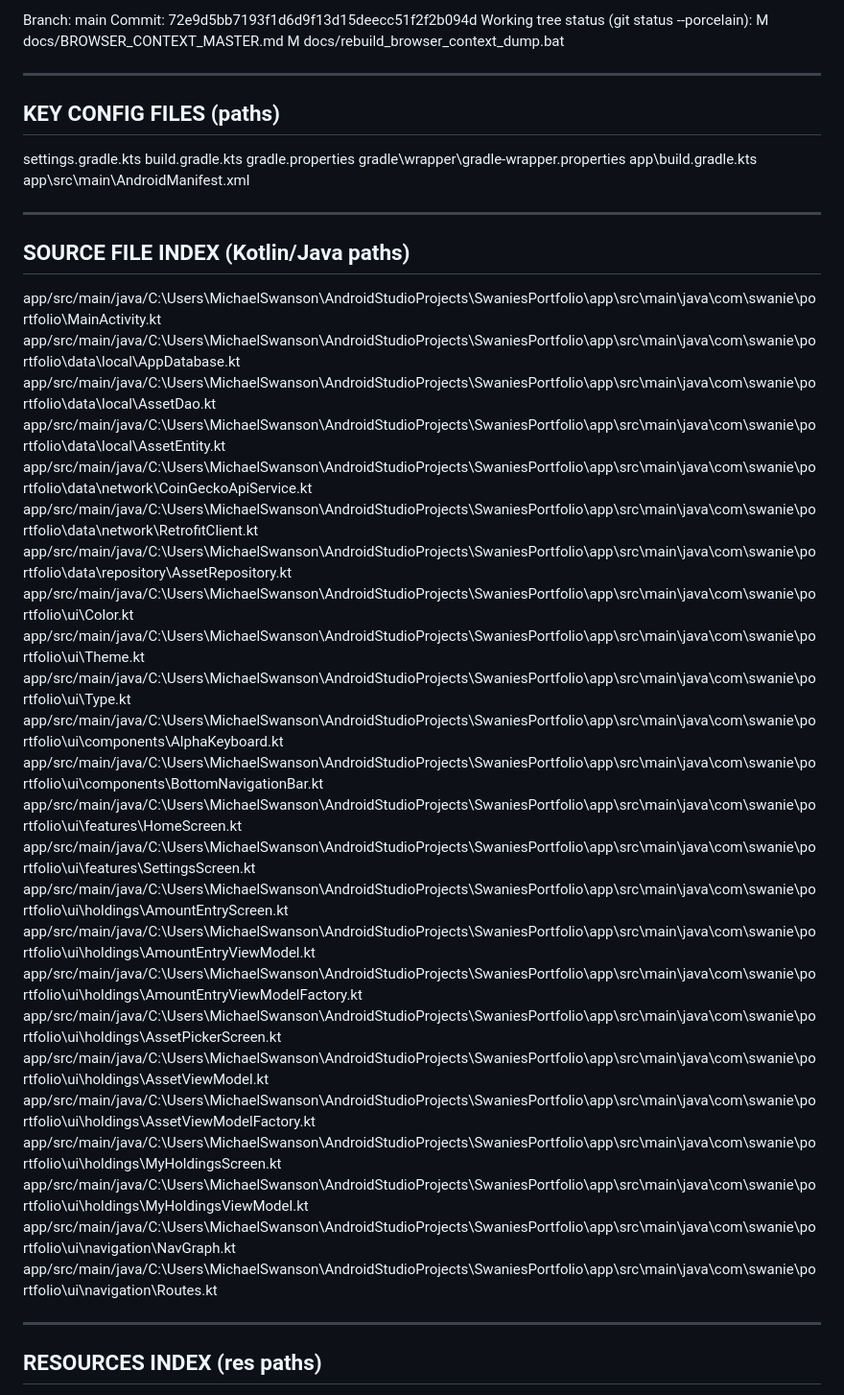
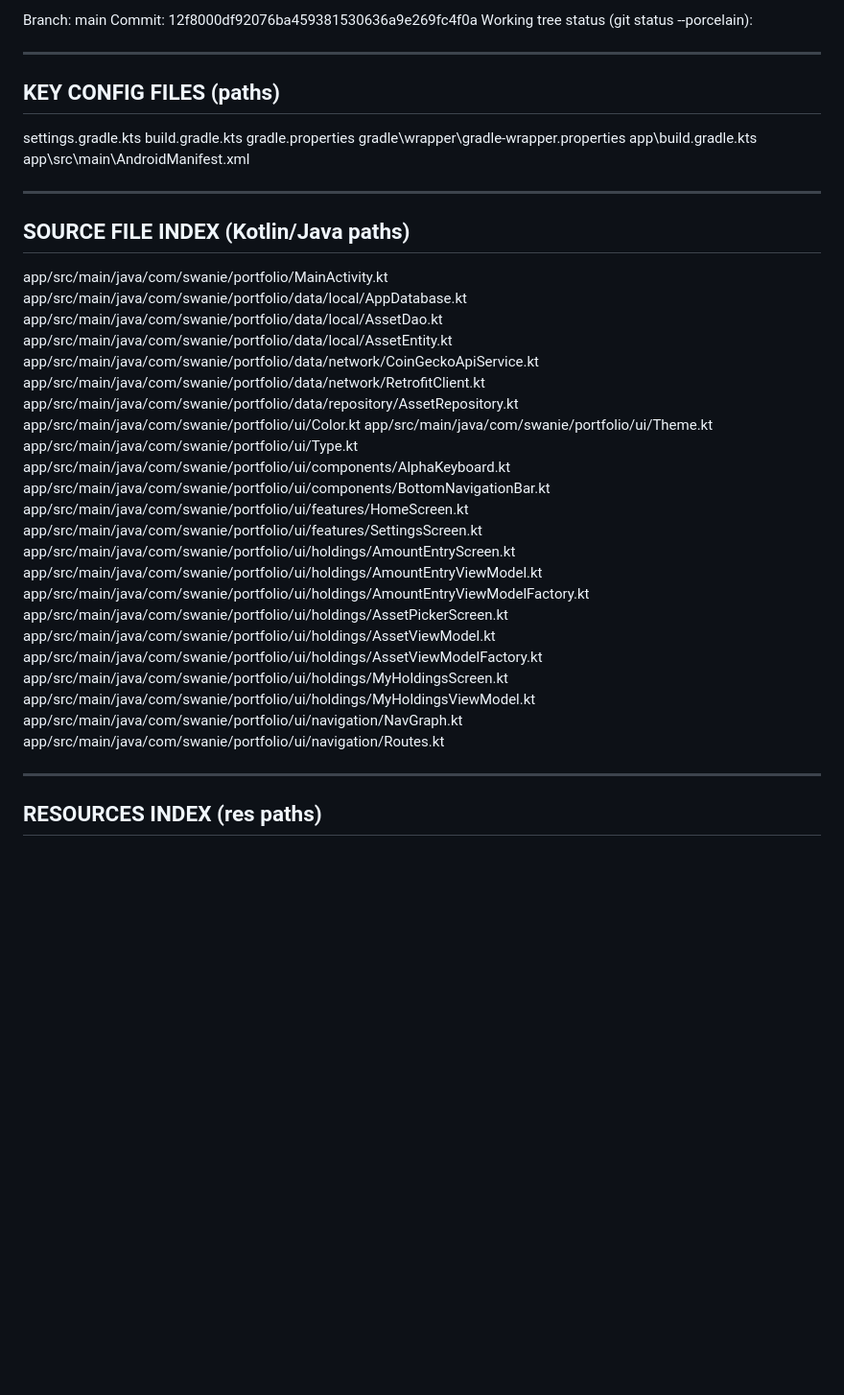
Before and after one commit to swanie2000/swanies-portfolio-gemini-ver, a Markdown page: docs/BROWSER_CONTEXT_MASTER.md, the part around one of its changes. Shown at 96% size. Rendered like a GitHub page; blank space fills up the shorter version.

```diff
--- a/docs/BROWSER_CONTEXT_MASTER.md
+++ b/docs/BROWSER_CONTEXT_MASTER.md
@@ -186,10 +194,8 @@ Generated: Fri 02/20/2026 10:04:48.12
 Branch:
 main
 Commit:
-72e9d5bb7193f1d6d9f13d15deecc51f2f2b094d
+12f8000df92076ba459381530636a9e269fc4f0a
 Working tree status (git status --porcelain):
- M docs/BROWSER_CONTEXT_MASTER.md
- M docs/rebuild_browser_context_dump.bat
 
 --------------------------------------------------
 KEY CONFIG FILES (paths)
@@ -206,30 +212,30 @@ app\src\main\AndroidManifest.xml
 SOURCE FILE INDEX (Kotlin/Java paths)
 --------------------------------------------------
 
-app/src/main/java/C:\Users\MichaelSwanson\AndroidStudioProjects\SwaniesPortfolio\app\src\main\java\com\swanie\portfolio\MainActivity.kt
-app/src/main/java/C:\Users\MichaelSwanson\AndroidStudioProjects\SwaniesPortfolio\app\src\main\java\com\swanie\portfolio\data\local\AppDatabase.kt
-app/src/main/java/C:\Users\MichaelSwanson\AndroidStudioProjects\SwaniesPortfolio\app\src\main\java\com\swanie\portfolio\data\local\AssetDao.kt
-app/src/main/java/C:\Users\MichaelSwanson\AndroidStudioProjects\SwaniesPortfolio\app\src\main\java\com\swanie\portfolio\data\local\AssetEntity.kt
-app/src/main/java/C:\Users\MichaelSwanson\AndroidStudioProjects\SwaniesPortfolio\app\src\main\java\com\swanie\portfolio\data\network\CoinGeckoApiService.kt
-app/src/main/java/C:\Users\MichaelSwanson\AndroidStudioProjects\SwaniesPortfolio\app\src\main\java\com\swanie\portfolio\data\network\RetrofitClient.kt
-app/src/main/java/C:\Users\MichaelSwanson\AndroidStudioProjects\SwaniesPortfolio\app\src\main\java\com\swanie\portfolio\data\repository\AssetRepository.kt
-app/src/main/java/C:\Users\MichaelSwanson\AndroidStudioProjects\SwaniesPortfolio\app\src\main\java\com\swanie\portfolio\ui\Color.kt
-app/src/main/java/C:\Users\MichaelSwanson\AndroidStudioProjects\SwaniesPortfolio\app\src\main\java\com\swanie\portfolio\ui\Theme.kt
-app/src/main/java/C:\Users\MichaelSwanson\AndroidStudioProjects\SwaniesPortfolio\app\src\main\java\com\swanie\portfolio\ui\Type.kt
-app/src/main/java/C:\Users\MichaelSwanson\AndroidStudioProjects\SwaniesPortfolio\app\src\main\java\com\swanie\portfolio\ui\components\AlphaKeyboard.kt
-app/src/main/java/C:\Users\MichaelSwanson\AndroidStudioProjects\SwaniesPortfolio\app\src\main\java\com\swanie\portfolio\ui\components\BottomNavigationBar.kt
-app/src/main/java/C:\Users\MichaelSwanson\AndroidStudioProjects\SwaniesPortfolio\app\src\main\java\com\swanie\portfolio\ui\features\HomeScreen.kt
-app/src/main/java/C:\Users\MichaelSwanson\AndroidStudioProjects\SwaniesPortfolio\app\src\main\java\com\swanie\portfolio\ui\features\SettingsScreen.kt
-app/src/main/java/C:\Users\MichaelSwanson\AndroidStudioProjects\SwaniesPortfolio\app\src\main\java\com\swanie\portfolio\ui\holdings\AmountEntryScreen.kt
-app/src/main/java/C:\Users\MichaelSwanson\AndroidStudioProjects\SwaniesPortfolio\app\src\main\java\com\swanie\portfolio\ui\holdings\AmountEntryViewModel.kt
-app/src/main/java/C:\Users\MichaelSwanson\AndroidStudioProjects\SwaniesPortfolio\app\src\main\java\com\swanie\portfolio\ui\holdings\AmountEntryViewModelFactory.kt
-app/src/main/java/C:\Users\MichaelSwanson\AndroidStudioProjects\SwaniesPortfolio\app\src\main\java\com\swanie\portfolio\ui\holdings\AssetPickerScreen.kt
-app/src/main/java/C:\Users\MichaelSwanson\AndroidStudioProjects\SwaniesPortfolio\app\src\main\java\com\swanie\portfolio\ui\holdings\AssetViewModel.kt
-app/src/main/java/C:\Users\MichaelSwanson\AndroidStudioProjects\SwaniesPortfolio\app\src\main\java\com\swanie\portfolio\ui\holdings\AssetViewModelFactory.kt
-app/src/main/java/C:\Users\MichaelSwanson\AndroidStudioProjects\SwaniesPortfolio\app\src\main\java\com\swanie\portfolio\ui\holdings\MyHoldingsScreen.kt
-app/src/main/java/C:\Users\MichaelSwanson\AndroidStudioProjects\SwaniesPortfolio\app\src\main\java\com\swanie\portfolio\ui\holdings\MyHoldingsViewModel.kt
-app/src/main/java/C:\Users\MichaelSwanson\AndroidStudioProjects\SwaniesPortfolio\app\src\main\java\com\swanie\portfolio\ui\navigation\NavGraph.kt
-app/src/main/java/C:\Users\MichaelSwanson\AndroidStudioProjects\SwaniesPortfolio\app\src\main\java\com\swanie\portfolio\ui\navigation\Routes.kt
+app/src/main/java/com/swanie/portfolio/MainActivity.kt
+app/src/main/java/com/swanie/portfolio/data/local/AppDatabase.kt
+app/src/main/java/com/swanie/portfolio/data/local/AssetDao.kt
+app/src/main/java/com/swanie/portfolio/data/local/AssetEntity.kt
+app/src/main/java/com/swanie/portfolio/data/network/CoinGeckoApiService.kt
+app/src/main/java/com/swanie/portfolio/data/network/RetrofitClient.kt
+app/src/main/java/com/swanie/portfolio/data/repository/AssetRepository.kt
+app/src/main/java/com/swanie/portfolio/ui/Color.kt
+app/src/main/java/com/swanie/portfolio/ui/Theme.kt
+app/src/main/java/com/swanie/portfolio/ui/Type.kt
+app/src/main/java/com/swanie/portfolio/ui/components/AlphaKeyboard.kt
+app/src/main/java/com/swanie/portfolio/ui/components/BottomNavigationBar.kt
+app/src/main/java/com/swanie/portfolio/ui/features/HomeScreen.kt
+app/src/main/java/com/swanie/portfolio/ui/features/SettingsScreen.kt
+app/src/main/java/com/swanie/portfolio/ui/holdings/AmountEntryScreen.kt
+app/src/main/java/com/swanie/portfolio/ui/holdings/AmountEntryViewModel.kt
+app/src/main/java/com/swanie/portfolio/ui/holdings/AmountEntryViewModelFactory.kt
+app/src/main/java/com/swanie/portfolio/ui/holdings/AssetPickerScreen.kt
+app/src/main/java/com/swanie/portfolio/ui/holdings/AssetViewModel.kt
+app/src/main/java/com/swanie/portfolio/ui/holdings/AssetViewModelFactory.kt
+app/src/main/java/com/swanie/portfolio/ui/holdings/MyHoldingsScreen.kt
+app/src/main/java/com/swanie/portfolio/ui/holdings/MyHoldingsViewModel.kt
+app/src/main/java/com/swanie/portfolio/ui/navigation/NavGraph.kt
+app/src/main/java/com/swanie/portfolio/ui/navigation/Routes.kt
 
 --------------------------------------------------
 RESOURCES INDEX (res paths)
```
Also changed, not shown: other parts of docs/BROWSER_CONTEXT_MASTER.md (+41 -33 lines).
